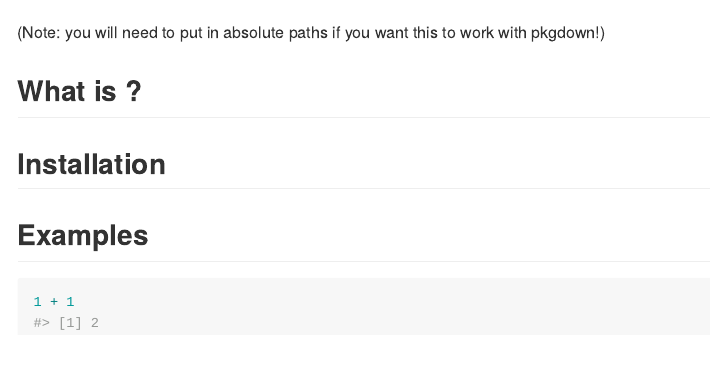
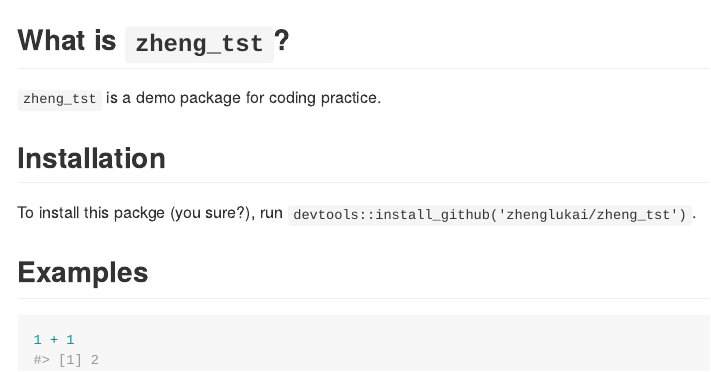
Before and after one commit to zhenglukai/r_package_demo, an R Markdown document (README.Rmd): the page in a window 1100 px wide, from 90 px down. The pictures show the output file README.md that the author committed with the source, drawn offline in the style of GitHub.

Commit message:
Initial edits

````diff
--- a/README.Rmd
+++ b/README.Rmd
@@ -11,18 +11,21 @@
 )
 ```
 
-# <package name>
+# zhengtst
 
 <!-- badges: start -->
 
 [![r-cmd-check](../../workflows/r-cmd-check/badge.svg)](../../actions/workflows/r-cmd-check.yml)
 
 <!-- badges: end -->
-(Note: you will need to put in absolute paths if you want this to work with pkgdown!)
 
-## What is <package name>?
+## What is `zhengtst`?
+
+`zhengtst` is a demo package for coding practice.
 
 ## Installation
+
+To install this packge (you sure?), run `devtools::install_github('zhenglukai/zheng_tst')`.
 
 ## Examples
 
````
Also changed, not shown: R/inplace_ops.R (renamed from inplace_ops.R, +18 -1 lines), testthat.R (deleted, +0 -4 lines), .github/workflows/pkgdown.yml (renamed from .github/pkgdown.yml), R/zzz.R (renamed from zzz.R), README.md, 10 other files.
